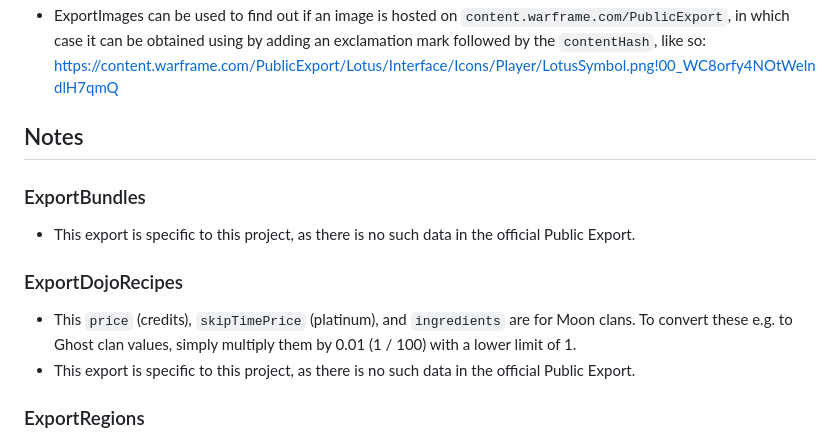
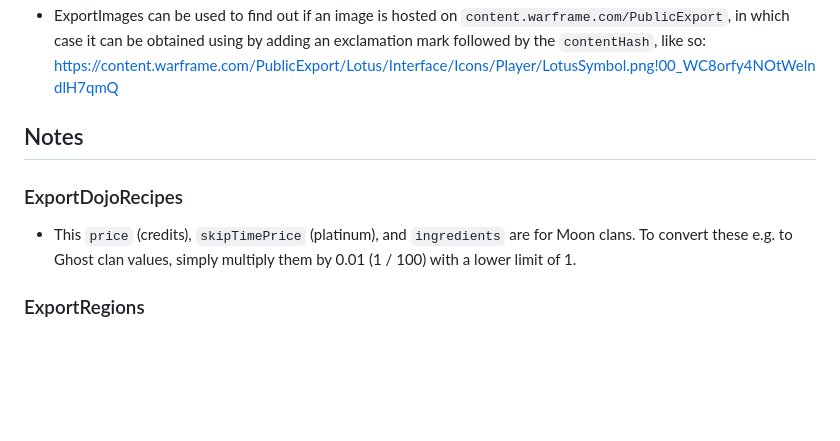
Before and after one commit to calamity-inc/warframe-public-export-plus, a Markdown page: README.md, the part around the change. Rendered like a GitHub page; blank space fills up the shorter version.

Commit message:
Remove note for exports specific to this project

```diff
--- a/README.md
+++ b/README.md
@@ -14,12 +14,8 @@ Instead of ExportManifest, this project adds an `icon` field to most exports, wh
 
 ## Notes
 
-### ExportBundles
-- This export is specific to this project, as there is no such data in the official Public Export.
-
 ### ExportDojoRecipes
 - This `price` (credits), `skipTimePrice` (platinum), and `ingredients` are for Moon clans. To convert these e.g. to Ghost clan values, simply multiply them by 0.01 (1 / 100) with a lower limit of 1.
-- This export is specific to this project, as there is no such data in the official Public Export.
 
 ### ExportRegions
 - Crossfire missions can be detected by the `secondaryFactionIndex` field being present. The `/Lotus/Language/Missions/MissionName_Crossfire` label may be used for their mission type.
```
